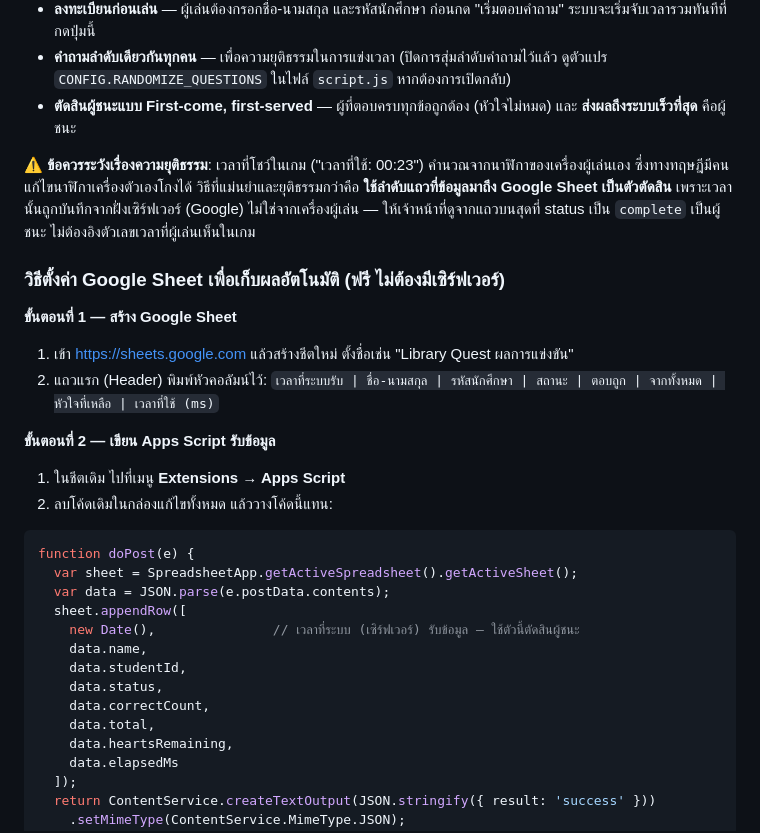
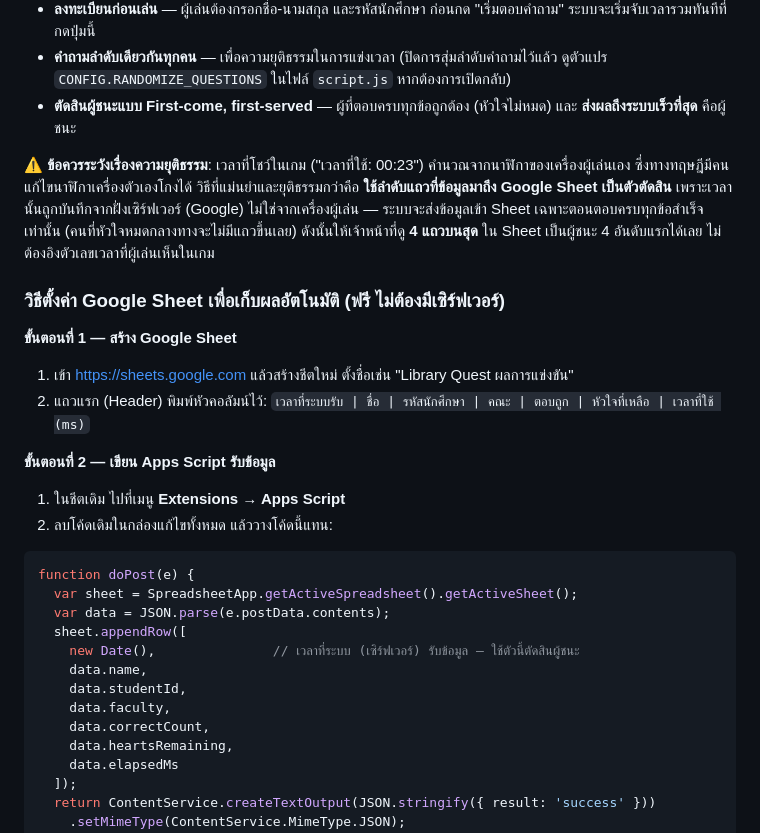
Before and after one commit to Lib-Akira/LIB-Game, a Markdown page: README.md, the part around the change. Drawn GitHub-style.

```diff
--- a/README.md
+++ b/README.md
@@ -105,13 +105,13 @@ https://<ชื่อผู้ใช้ของคุณ>.github.io/library-que
 - **คำถามลำดับเดียวกันทุกคน** — เพื่อความยุติธรรมในการแข่งเวลา (ปิดการสุ่มลำดับคำถามไว้แล้ว ดูตัวแปร `CONFIG.RANDOMIZE_QUESTIONS` ในไฟล์ `script.js` หากต้องการเปิดกลับ)
 - **ตัดสินผู้ชนะแบบ First-come, first-served** — ผู้ที่ตอบครบทุกข้อถูกต้อง (หัวใจไม่หมด) และ **ส่งผลถึงระบบเร็วที่สุด** คือผู้ชนะ
 
-⚠️ **ข้อควรระวังเรื่องความยุติธรรม**: เวลาที่โชว์ในเกม ("เวลาที่ใช้: 00:23") คำนวณจากนาฬิกาของเครื่องผู้เล่นเอง ซึ่งทางทฤษฎีมีคนแก้ไขนาฬิกาเครื่องตัวเองโกงได้ วิธีที่แม่นยำและยุติธรรมกว่าคือ **ใช้ลำดับแถวที่ข้อมูลมาถึง Google Sheet เป็นตัวตัดสิน** เพราะเวลานั้นถูกบันทึกจากฝั่งเซิร์ฟเวอร์ (Google) ไม่ใช่จากเครื่องผู้เล่น — ให้เจ้าหน้าที่ดูจากแถวบนสุดที่ status เป็น `complete` เป็นผู้ชนะ ไม่ต้องอิงตัวเลขเวลาที่ผู้เล่นเห็นในเกม
+⚠️ **ข้อควรระวังเรื่องความยุติธรรม**: เวลาที่โชว์ในเกม ("เวลาที่ใช้: 00:23") คำนวณจากนาฬิกาของเครื่องผู้เล่นเอง ซึ่งทางทฤษฎีมีคนแก้ไขนาฬิกาเครื่องตัวเองโกงได้ วิธีที่แม่นยำและยุติธรรมกว่าคือ **ใช้ลำดับแถวที่ข้อมูลมาถึง Google Sheet เป็นตัวตัดสิน** เพราะเวลานั้นถูกบันทึกจากฝั่งเซิร์ฟเวอร์ (Google) ไม่ใช่จากเครื่องผู้เล่น — ระบบจะส่งข้อมูลเข้า Sheet เฉพาะตอนตอบครบทุกข้อสำเร็จเท่านั้น (คนที่หัวใจหมดกลางทางจะไม่มีแถวขึ้นเลย) ดังนั้นให้เจ้าหน้าที่ดู **4 แถวบนสุด** ใน Sheet เป็นผู้ชนะ 4 อันดับแรกได้เลย ไม่ต้องอิงตัวเลขเวลาที่ผู้เล่นเห็นในเกม
 
 ### วิธีตั้งค่า Google Sheet เพื่อเก็บผลอัตโนมัติ (ฟรี ไม่ต้องมีเซิร์ฟเวอร์)
 
 **ขั้นตอนที่ 1 — สร้าง Google Sheet**
 1. เข้า https://sheets.google.com แล้วสร้างชีตใหม่ ตั้งชื่อเช่น "Library Quest ผลการแข่งขัน"
-2. แถวแรก (Header) พิมพ์หัวคอลัมน์ไว้: `เวลาที่ระบบรับ | ชื่อ-นามสกุล | รหัสนักศึกษา | สถานะ | ตอบถูก | จากทั้งหมด | หัวใจที่เหลือ | เวลาที่ใช้ (ms)`
+2. แถวแรก (Header) พิมพ์หัวคอลัมน์ไว้: `เวลาที่ระบบรับ | ชื่อ | รหัสนักศึกษา | คณะ | ตอบถูก | หัวใจที่เหลือ | เวลาที่ใช้ (ms)`
 
 **ขั้นตอนที่ 2 — เขียน Apps Script รับข้อมูล**
 1. ในชีตเดิม ไปที่เมนู **Extensions → Apps Script**
@@ -125,9 +125,8 @@ function doPost(e) {
     new Date(),               // เวลาที่ระบบ (เซิร์ฟเวอร์) รับข้อมูล — ใช้ตัวนี้ตัดสินผู้ชนะ
     data.name,
     data.studentId,
-    data.status,
+    data.faculty,
     data.correctCount,
-    data.total,
     data.heartsRemaining,
     data.elapsedMs
   ]);
```
